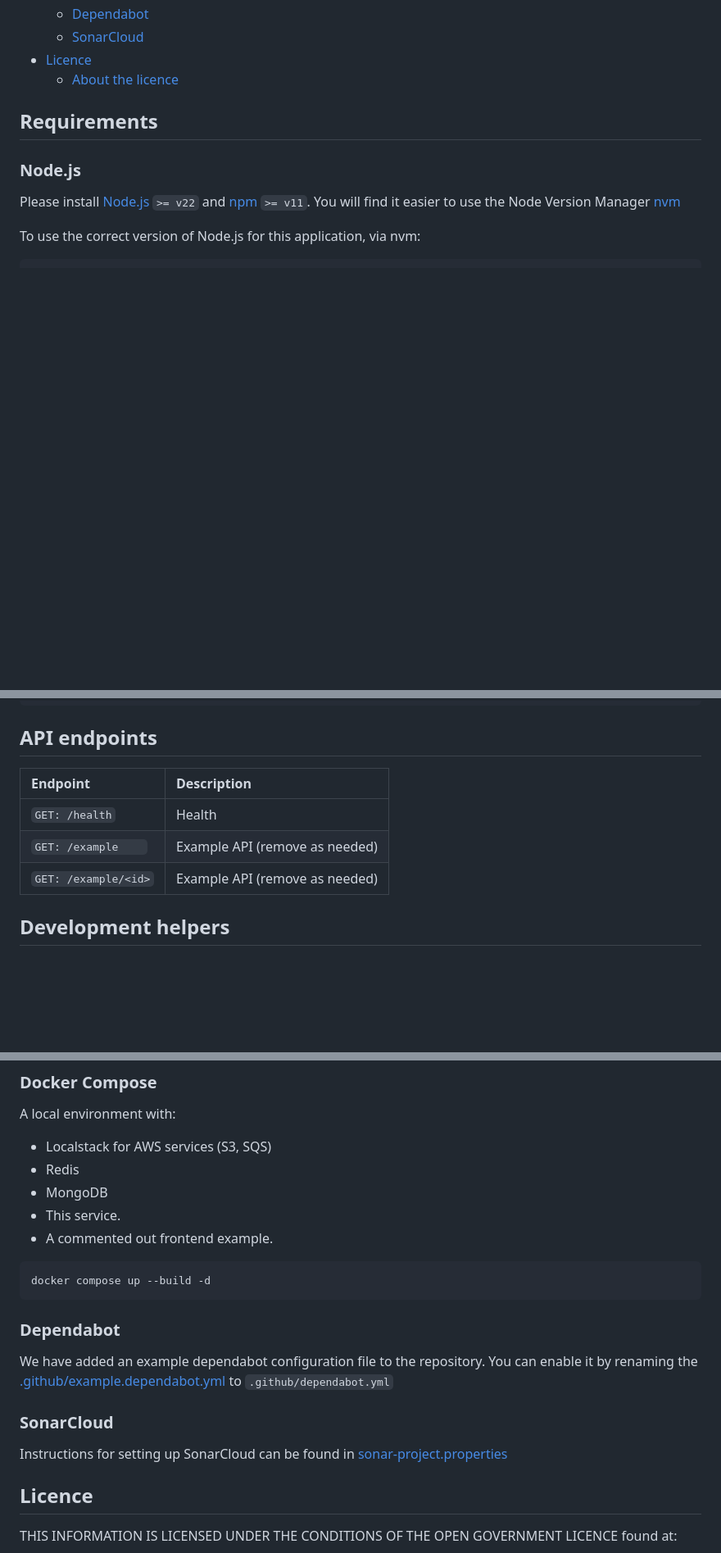
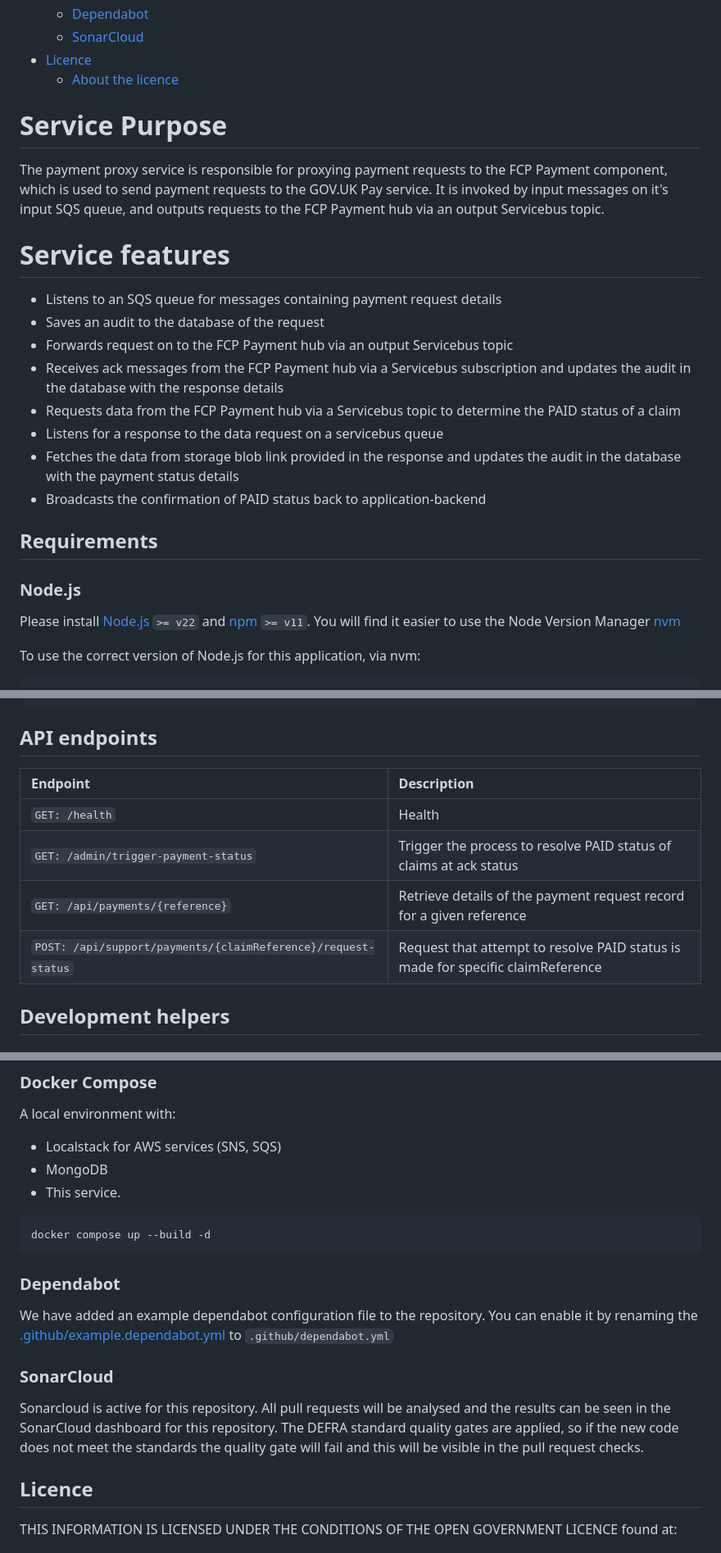
Before and after one commit to DEFRA/ahwr-payment-proxy, a Markdown page: README.md, 3 parts joined by grey strips. Shown at 82% size. Rendered like a GitHub page; blank space fills up the shorter version.

Commit message:
docs(AHWR-1571): Update readme #patch

````diff
--- a/README.md
+++ b/README.md
@@ -25,6 +25,21 @@ Core delivery platform Node.js Backend Template.
   - [SonarCloud](#sonarcloud)
 - [Licence](#licence)
   - [About the licence](#about-the-licence)
+
+# Service Purpose
+The payment proxy service is responsible for proxying payment requests to the FCP Payment component,
+which is used to send payment requests to the GOV.UK Pay service. It is invoked by input messages on it's input SQS queue,
+and outputs requests to the FCP Payment hub via an output Servicebus topic.
+
+# Service features
+- Listens to an SQS queue for messages containing payment request details
+- Saves an audit to the database of the request
+- Forwards request on to the FCP Payment hub via an output Servicebus topic
+- Receives ack messages from the FCP Payment hub via a Servicebus subscription and updates the audit in the database with the response details
+- Requests data from the FCP Payment hub via a Servicebus topic to determine the PAID status of a claim
+- Listens for a response to the data request on a servicebus queue
+- Fetches the data from storage blob link provided in the response and updates the audit in the database with the payment status details
+- Broadcasts the confirmation of PAID status back to application-backend
 
 ## Requirements
 
@@ -106,11 +119,12 @@ git config --global core.autocrlf false
 
 ## API endpoints
 
-| Endpoint             | Description                    |
-| :------------------- | :----------------------------- |
-| `GET: /health`       | Health                         |
-| `GET: /example    `  | Example API (remove as needed) |
-| `GET: /example/<id>` | Example API (remove as needed) |
+| Endpoint                             | Description                                                                                                                                                                                                                                  |
+|:-------------------------------------|:---------------------------------------------------------------------------------------------------------------------------------------------------------------------------------------------------------------------------------------------|
+| `GET: /health`                       | Health                                                                                                                                                                                                                                       |
+| `GET: /admin/trigger-payment-status` | Trigger the process to resolve PAID status of claims at ack status                                                                                                                                                                           |
+| `GET: /api/payments/{reference}`     | Retrieve details of the payment request record for a given reference                                                                                                                                                                         |
+| `POST: /api/support/payments/{claimReference}/request-status` | Request that attempt to resolve PAID status is made for specific claimReference |
 
 ## Development helpers
 
@@ -213,11 +227,9 @@ docker run -e PORT=3001 -p 3001:3001 ahwr-payment-proxy
 
 A local environment with:
 
-- Localstack for AWS services (S3, SQS)
-- Redis
+- Localstack for AWS services (SNS, SQS)
 - MongoDB
 - This service.
-- A commented out frontend example.
 
 ```bash
 docker compose up --build -d
@@ -230,7 +242,8 @@ the [.github/example.dependabot.yml](.github/example.dependabot.yml) to `.github
 
 ### SonarCloud
 
-Instructions for setting up SonarCloud can be found in [sonar-project.properties](./sonar-project.properties)
+Sonarcloud is active for this repository. All pull requests will be analysed and the results can be seen in the SonarCloud dashboard for this repository.
+The DEFRA standard quality gates are applied, so if the new code does not meet the standards the quality gate will fail and this will be visible in the pull request checks.
 
 ## Licence
 
````
Also changed, not shown: other parts of README.md (+7 -9 lines).
